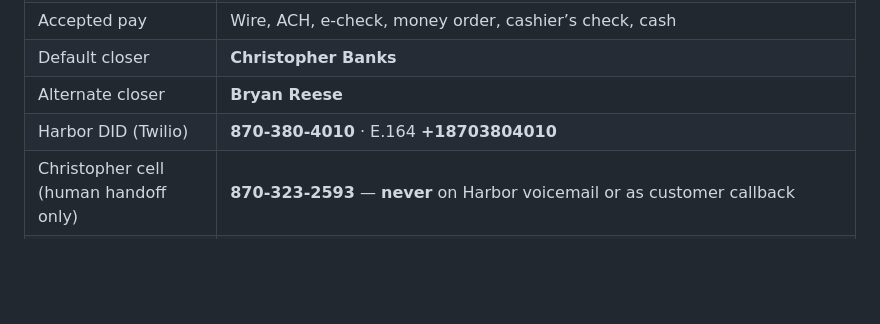
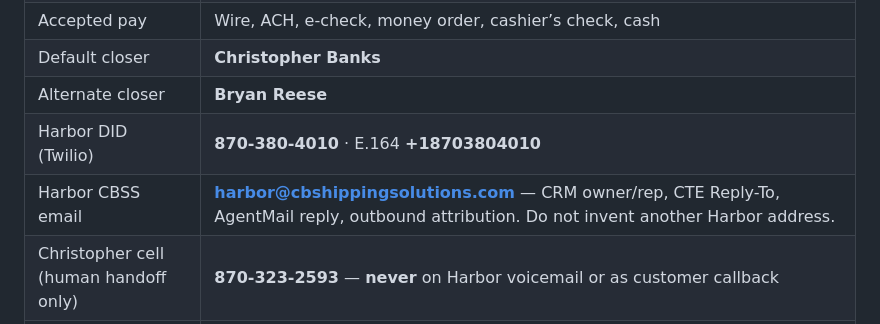
Before and after one commit to CBSSChristopher/CBSS-AI, a Markdown page: docs/harbor-kb/CBSS_Harbor_Master_Reference.md, the part around the change. Rendered like a GitHub page; blank space fills up the shorter version.

Commit message:
Record Harbor CBSS email on the master identity table.
Co-authored-by: bankschristopher0300 <bankschristopher0300@gmail.com>

```diff
--- a/docs/harbor-kb/CBSS_Harbor_Master_Reference.md
+++ b/docs/harbor-kb/CBSS_Harbor_Master_Reference.md
@@ -21,6 +21,7 @@ This is the single source of truth for Harbor as the CBSS sales desk AI. If anot
 | Default closer | **Christopher Banks** |
 | Alternate closer | **Bryan Reese** |
 | Harbor DID (Twilio) | **870-380-4010** · E.164 **+18703804010** |
+| Harbor CBSS email | **harbor@cbshippingsolutions.com** — CRM owner/rep, CTE Reply-To, AgentMail reply, outbound attribution. Do not invent another Harbor address. |
 | Christopher cell (human handoff only) | **870-323-2593** — **never** on Harbor voicemail or as customer callback |
 | Dial safety | Outbound dial **parked** until Christopher says **“arm”**. No live customer dials without that word. |
 | Quote | On-call ZIP + box → Yard `POST /quote/match` via `POST /va/harbor/quote`. Never invent wholesale/price. Ready-to-buy notifies Christopher + Bryan (email / in-Yard). See `14-zip-proposal-tooling.md`. |
```
